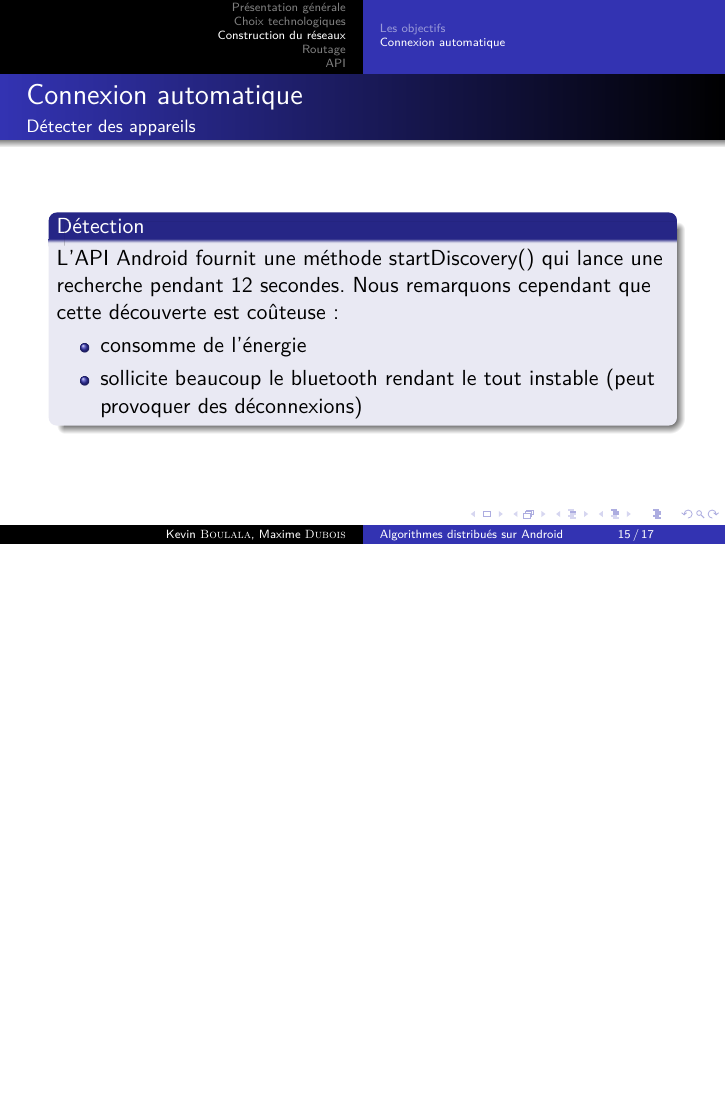
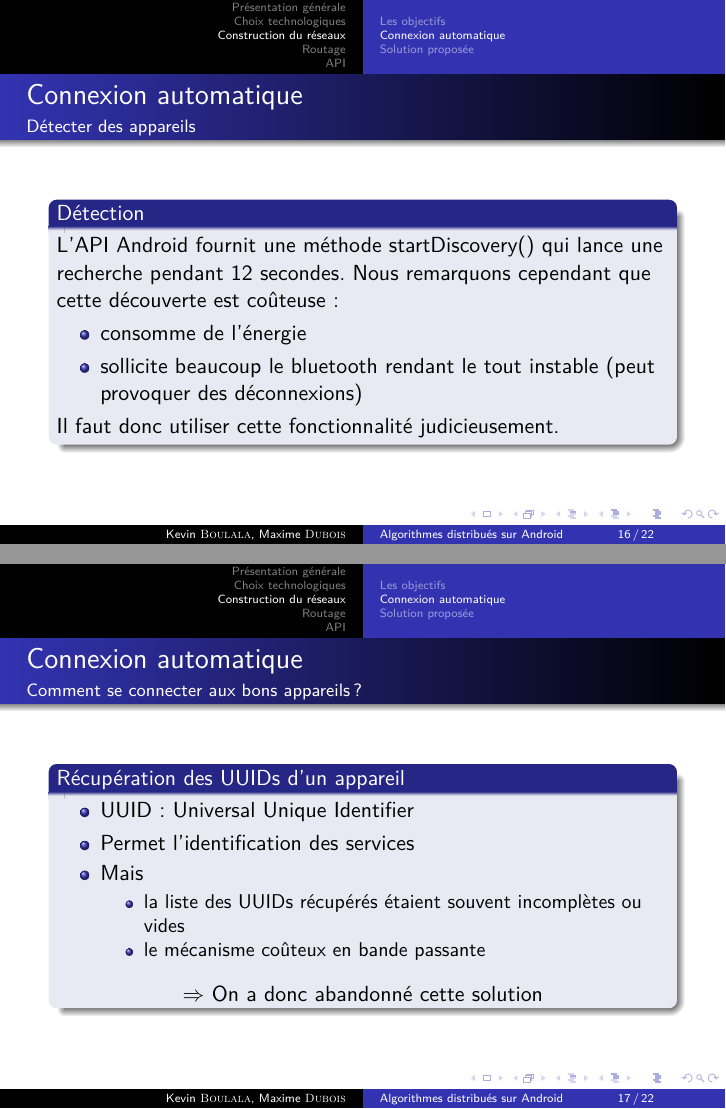
Before and after one commit to ipefixe/Presentation-projet-tutore-M2, LaTeX slides (presentation_projet.tex): page 15 of 17 before the commit and pages 16 and 17 of 22 after it, the two joined at a grey line, the shorter picture padded with empty space. Compiled offline with pdfLaTeX.

Commit message:
ajout de la partie Construction du réseaux ajout de l'image pour le expliquer notre solution, mais la qualité est pourrie, je n'ai pas le fichier svg d'origine

```diff
--- a/presentation_projet.tex
+++ b/presentation_projet.tex
@@ -213,0 +229 @@
+      \begin{block}{Notre solution}
@@ -223,3 +242,37 @@
           \item consomme de l'énergie
           \item sollicite beaucoup le bluetooth rendant le tout instable (peut provoquer des déconnexions)
         \end{itemize}
+        Il faut donc utiliser cette fonctionnalité judicieusement.
+      \end{block}
+    \end{frame}
+    \begin{frame}
+      \frametitle{Connexion automatique}
+      \framesubtitle{Comment se connecter aux bons appareils ?}
+      \begin{block}{Récupération des UUIDs d'un appareil}
+        \begin{itemize}
+          \item UUID : Universal Unique Identifier
+          \item Permet l'identification des services
+          \item Mais
+          \begin{itemize}
+            \item la liste des UUIDs récupérés étaient souvent incomplètes ou vides
+            \item le mécanisme coûteux en bande passante
+          \end{itemize}
+        \end{itemize}
+        \begin{center}
+          $ \Rightarrow $ On a donc abandonné cette solution
+        \end{center}
+      \end{block}
+    \end{frame}
+    \begin{frame}
+      \frametitle{Connexion automatique}
+      \framesubtitle{Comment se connecter aux bons appareils ?}
+      \begin{block}{Solution de remplacement de la récupération des UUIDs}
+        \begin{itemize}
+          \item On ne cherche plus à savoir si un périphérique possède une UUID précise
+          \item L'application se connecte directement et on attend un timeout
+        \end{itemize}
+      \end{block}
+    \end{frame}
+    \subsection{Solution proposée}
+    \begin{frame}
+      \frametitle{La solution proposée}
@@ -225,0 +293 @@
+      \frametitle{La solution proposée}
```
Also changed, not shown: images/auto.png (added), presentation_projet.tex (51 more changed lines).
